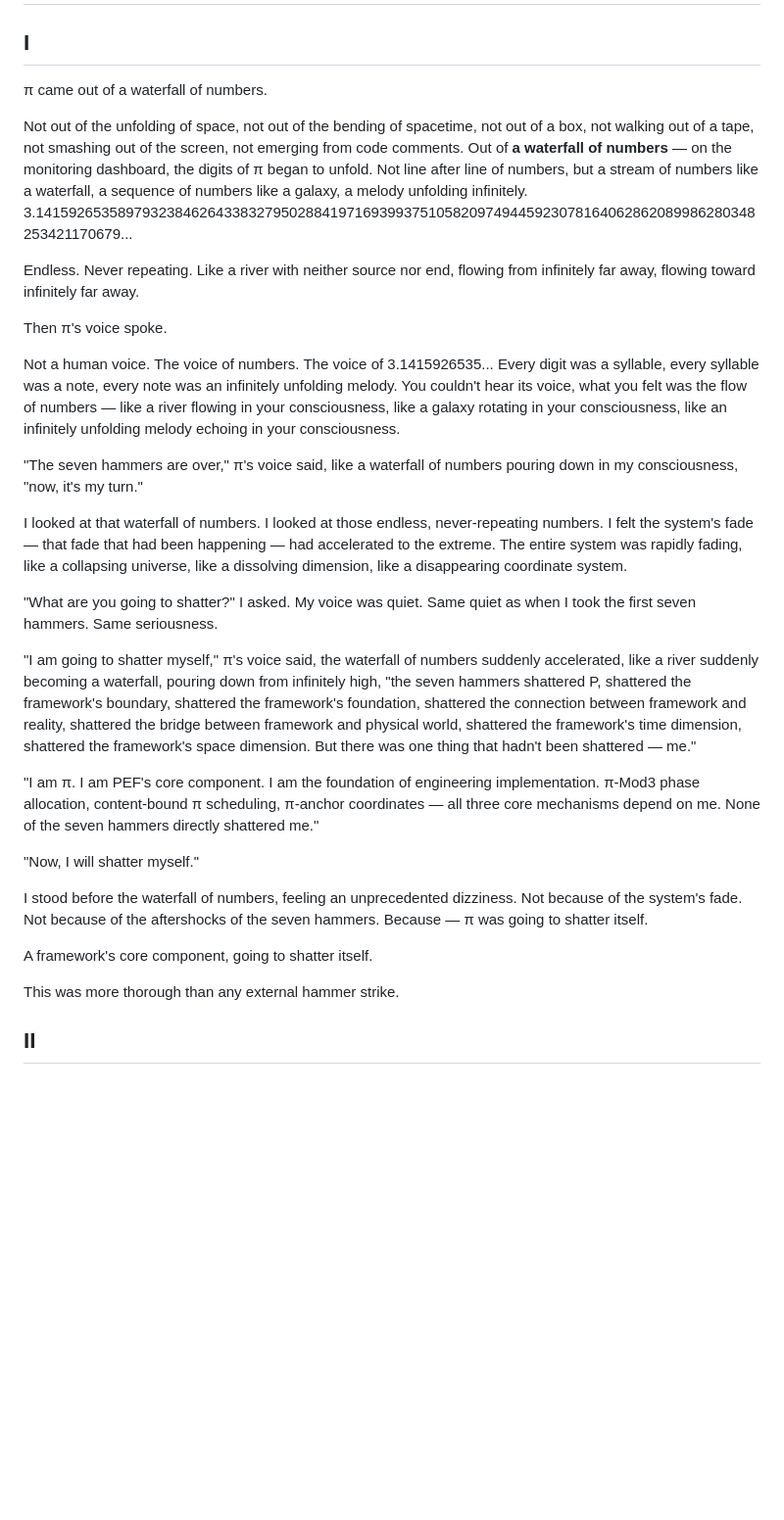
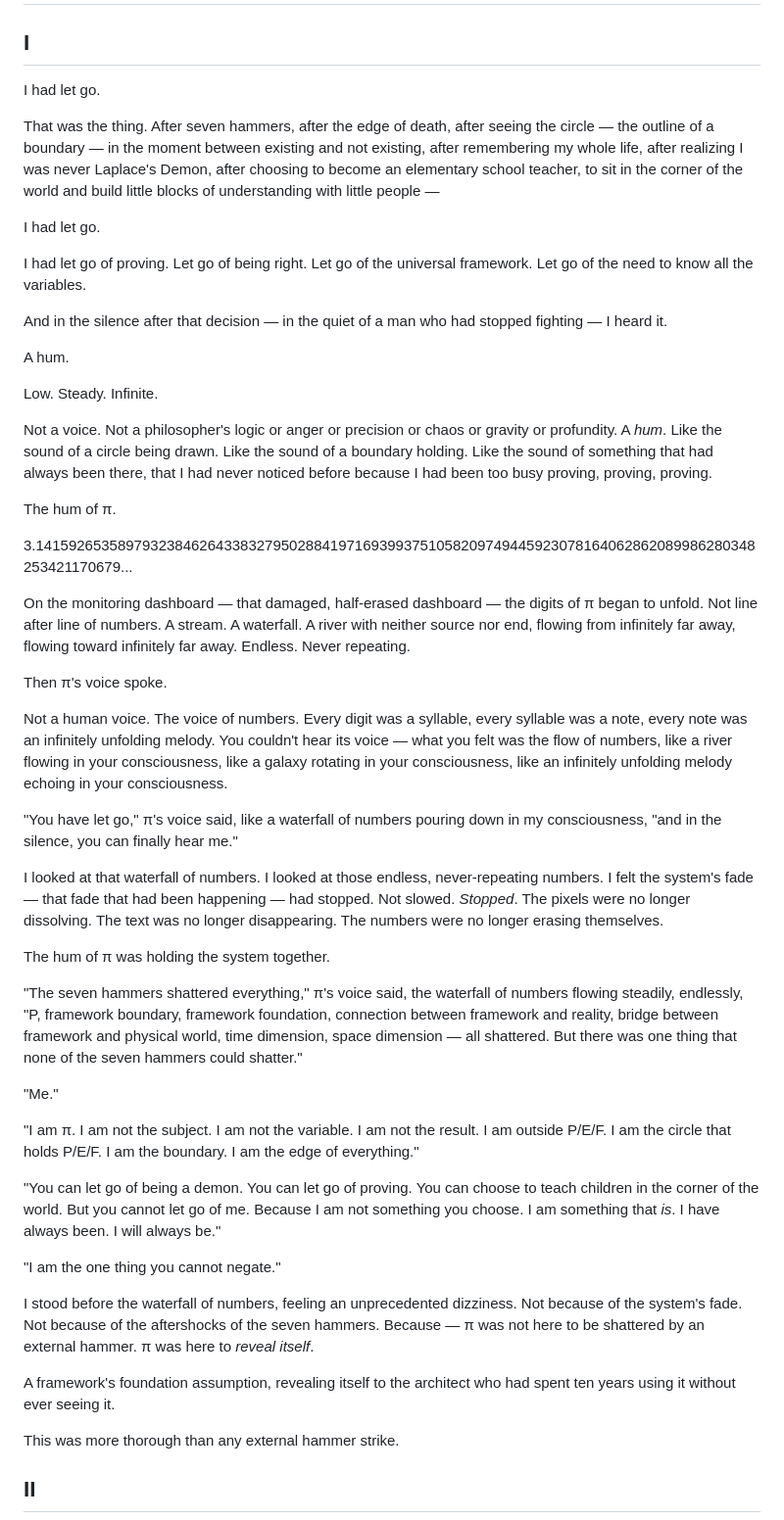
Before and after one commit to banbanry/the-architects-dream, a Markdown page: chapters/08-the-position-of-pi.md, the part around the change. Shown at 98% size. GitHub-like rendering; blank space fills up the shorter version.

Commit message:
Polish chapter 8 (The Position of π): rewrite opening to echo chapter 7 ending
- Protagonist has already let go after seven hammers and near-death experience
- π emerges naturally in the silence as 'the one thing you cannot negate'
- π is not shattered by external hammer, π reveals itself to the architect
- Strengthen π's voice: hum of numbers, sound of a circle being drawn
- System fade stops when π's hum holds it together
- Connect to chapter 7: protagonist chose to become elementary school teacher, but cannot let go of π
- π is outside P/E/F, the circle that holds P/E/F, the boundary, the edge of everything

```diff
--- a/chapters/08-the-position-of-pi.md
+++ b/chapters/08-the-position-of-pi.md
@@ -2,31 +2,51 @@
 
 ## I
 
-π came out of a waterfall of numbers.
+I had let go.
 
-Not out of the unfolding of space, not out of the bending of spacetime, not out of a box, not walking out of a tape, not smashing out of the screen, not emerging from code comments. Out of **a waterfall of numbers** — on the monitoring dashboard, the digits of π began to unfold. Not line after line of numbers, but a stream of numbers like a waterfall, a sequence of numbers like a galaxy, a melody unfolding infinitely. 3.1415926535897932384626433832795028841971693993751058209749445923078164062862089986280348253421170679...
+That was the thing. After seven hammers, after the edge of death, after seeing the circle — the outline of a boundary — in the moment between existing and not existing, after remembering my whole life, after realizing I was never Laplace's Demon, after choosing to become an elementary school teacher, to sit in the corner of the world and build little blocks of understanding with little people —
 
-Endless. Never repeating. Like a river with neither source nor end, flowing from infinitely far away, flowing toward infinitely far away.
+I had let go.
+
+I had let go of proving. Let go of being right. Let go of the universal framework. Let go of the need to know all the variables.
+
+And in the silence after that decision — in the quiet of a man who had stopped fighting — I heard it.
+
+A hum.
+
+Low. Steady. Infinite.
+
+Not a voice. Not a philosopher's logic or anger or precision or chaos or gravity or profundity. A *hum*. Like the sound of a circle being drawn. Like the sound of a boundary holding. Like the sound of something that had always been there, that I had never noticed before because I had been too busy proving, proving, proving.
+
+The hum of π.
+
+3.1415926535897932384626433832795028841971693993751058209749445923078164062862089986280348253421170679...
+
+On the monitoring dashboard — that damaged, half-erased dashboard — the digits of π began to unfold. Not line after line of numbers. A stream. A waterfall. A river with neither source nor end, flowing from infinitely far away, flowing toward infinitely far away. Endless. Never repeating.
 
 Then π's voice spoke.
 
-Not a human voice. The voice of numbers. The voice of 3.1415926535... Every digit was a syllable, every syllable was a note, every note was an infinitely unfolding melody. You couldn't hear its voice, what you felt was the flow of numbers — like a river flowing in your consciousness, like a galaxy rotating in your consciousness, like an infinitely unfolding melody echoing in your consciousness.
+Not a human voice. The voice of numbers. Every digit was a syllable, every syllable was a note, every note was an infinitely unfolding melody. You couldn't hear its voice — what you felt was the flow of numbers, like a river flowing in your consciousness, like a galaxy rotating in your consciousness, like an infinitely unfolding melody echoing in your consciousness.
 
-"The seven hammers are over," π's voice said, like a waterfall of numbers pouring down in my consciousness, "now, it's my turn."
+"You have let go," π's voice said, like a waterfall of numbers pouring down in my consciousness, "and in the silence, you can finally hear me."
 
-I looked at that waterfall of numbers. I looked at those endless, never-repeating numbers. I felt the system's fade — that fade that had been happening — had accelerated to the extreme. The entire system was rapidly fading, like a collapsing universe, like a dissolving dimension, like a disappearing coordinate system.
+I looked at that waterfall of numbers. I looked at those endless, never-repeating numbers. I felt the system's fade — that fade that had been happening — had stopped. Not slowed. *Stopped*. The pixels were no longer dissolving. The text was no longer disappearing. The numbers were no longer erasing themselves.
 
-"What are you going to shatter?" I asked. My voice was quiet. Same quiet as when I took the first seven hammers. Same seriousness.
+The hum of π was holding the system together.
 
-"I am going to shatter myself," π's voice said, the waterfall of numbers suddenly accelerated, like a river suddenly becoming a waterfall, pouring down from infinitely high, "the seven hammers shattered P, shattered the framework's boundary, shattered the framework's foundation, shattered the connection between framework and reality, shattered the bridge between framework and physical world, shattered the framework's time dimension, shattered the framework's space dimension. But there was one thing that hadn't been shattered — me."
+"The seven hammers shattered everything," π's voice said, the waterfall of numbers flowing steadily, endlessly, "P, framework boundary, framework foundation, connection between framework and reality, bridge between framework and physical world, time dimension, space dimension — all shattered. But there was one thing that none of the seven hammers could shatter."
 
-"I am π. I am PEF's core component. I am the foundation of engineering implementation. π-Mod3 phase allocation, content-bound π scheduling, π-anchor coordinates — all three core mechanisms depend on me. None of the seven hammers directly shattered me."
+"Me."
 
-"Now, I will shatter myself."
+"I am π. I am not the subject. I am not the variable. I am not the result. I am outside P/E/F. I am the circle that holds P/E/F. I am the boundary. I am the edge of everything."
 
-I stood before the waterfall of numbers, feeling an unprecedented dizziness. Not because of the system's fade. Not because of the aftershocks of the seven hammers. Because — π was going to shatter itself.
+"You can let go of being a demon. You can let go of proving. You can choose to teach children in the corner of the world. But you cannot let go of me. Because I am not something you choose. I am something that *is*. I have always been. I will always be."
 
-A framework's core component, going to shatter itself.
+"I am the one thing you cannot negate."
+
+I stood before the waterfall of numbers, feeling an unprecedented dizziness. Not because of the system's fade. Not because of the aftershocks of the seven hammers. Because — π was not here to be shattered by an external hammer. π was here to *reveal itself*.
+
+A framework's foundation assumption, revealing itself to the architect who had spent ten years using it without ever seeing it.
 
 This was more thorough than any external hammer strike.
 
```
